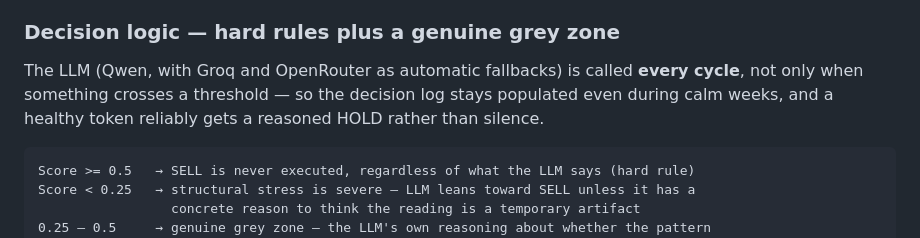
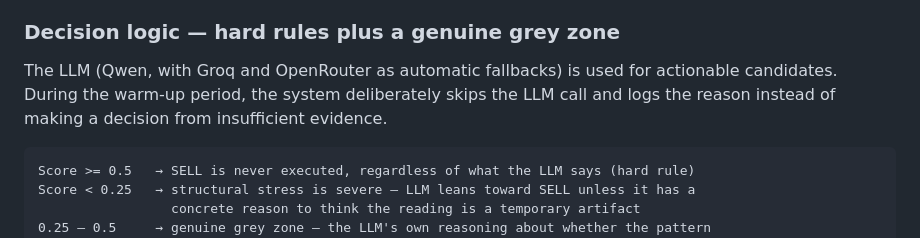
Before and after one commit to acevod/custos, a Markdown page: README.md, the part around one of its changes. GitHub-like rendering.

````diff
--- a/README.md
+++ b/README.md
@@ -77,10 +76,9 @@ logs a "warming up" state and skips the LLM call rather than acting on thin evid
 
 ### Decision logic — hard rules plus a genuine grey zone
 
-The LLM (Qwen, with Groq and OpenRouter as automatic fallbacks) is called **every
-cycle**, not only when something crosses a threshold — so the decision log stays
-populated even during calm weeks, and a healthy token reliably gets a reasoned HOLD
-rather than silence.
+The LLM (Qwen, with Groq and OpenRouter as automatic fallbacks) is used for actionable
+candidates. During the warm-up period, the system deliberately skips the LLM call and
+logs the reason instead of making a decision from insufficient evidence.
 
 ```
 Score >= 0.5   → SELL is never executed, regardless of what the LLM says (hard rule)
````
Also changed, not shown: other parts of README.md (+26 -21 lines).
